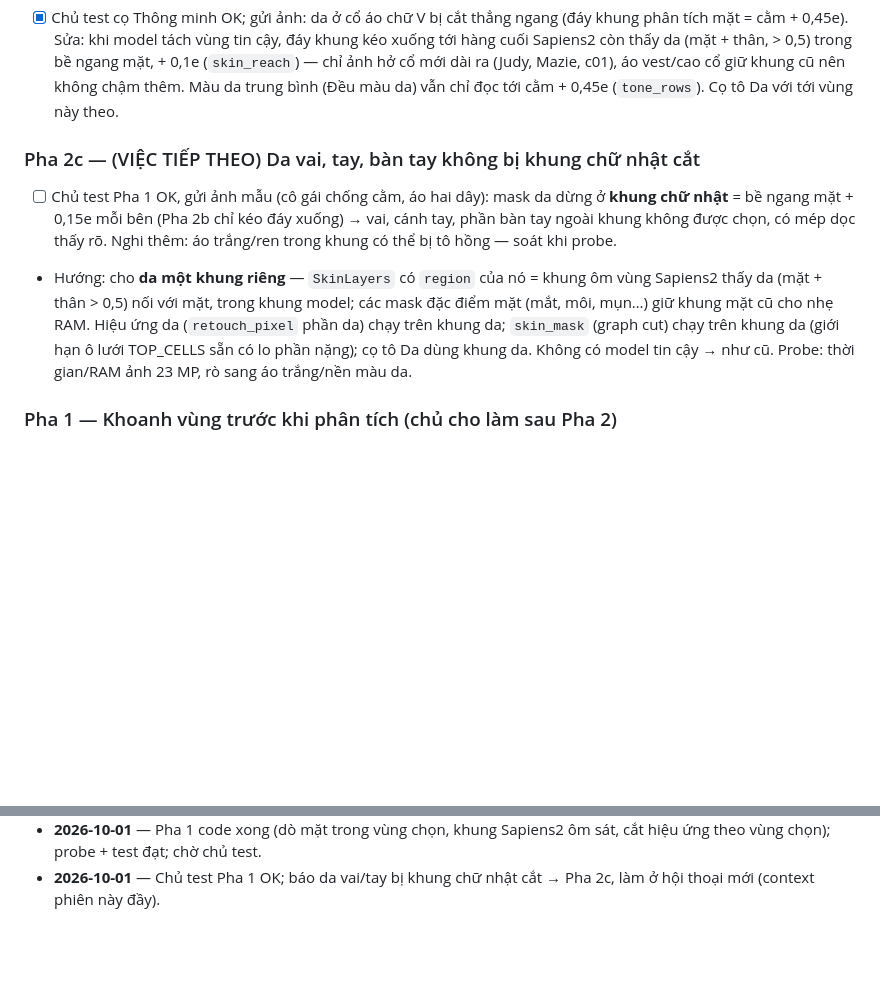
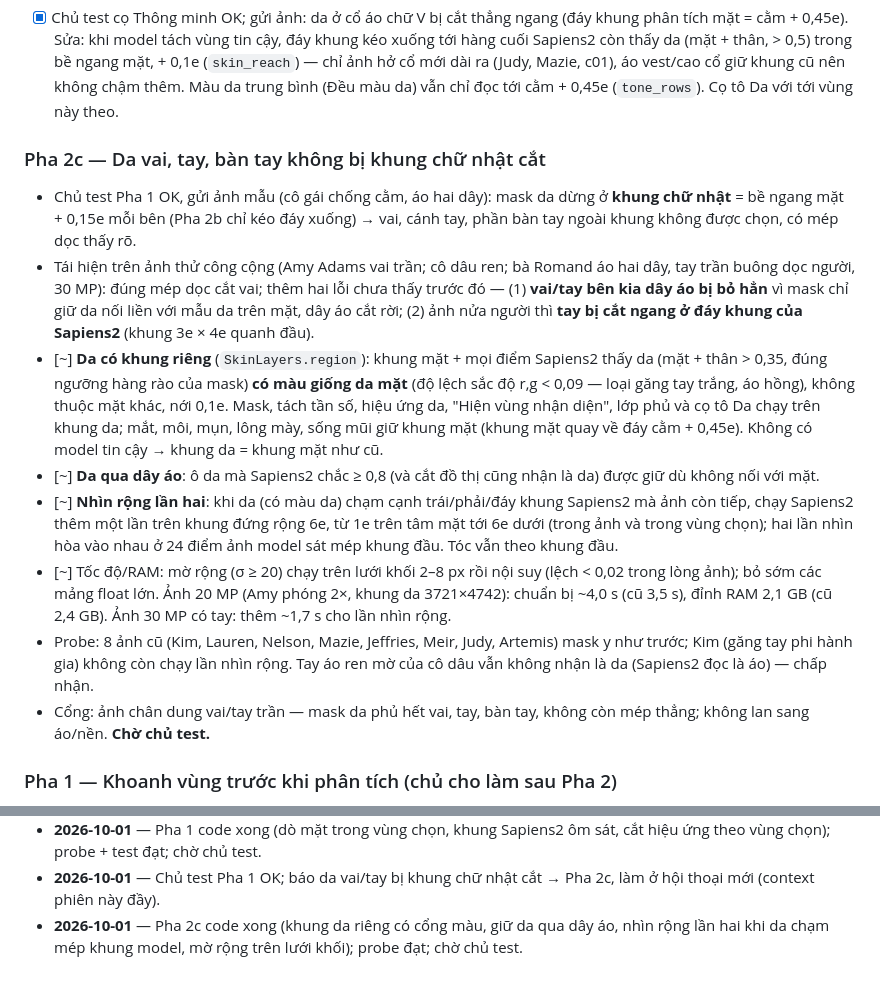
Before and after one commit to tongnghia2026/iai, a Markdown page: docs/planning/KE_HOACH_KHOANH_VUNG_VA_CO_TO_MASK_2026-10-01.md, 2 parts joined by grey strips. Rendered like a GitHub page; blank space fills up the shorter version.

Commit message:
docs(plan): portrait round 9 - phase 2c (skin past the face box) coded, awaiting owner test
Co-Authored-By: Claude Opus 5.5 <noreply@anthropic.com>

```diff
--- a/docs/planning/KE_HOACH_KHOANH_VUNG_VA_CO_TO_MASK_2026-10-01.md
+++ b/docs/planning/KE_HOACH_KHOANH_VUNG_VA_CO_TO_MASK_2026-10-01.md
@@ -73,20 +73,41 @@ và qua cổng · `[!]` bị chặn.
       Màu da trung bình (Đều màu da) vẫn chỉ đọc tới cằm + 0,45e
       (`tone_rows`). Cọ tô Da với tới vùng này theo.
 
-### Pha 2c — (VIỆC TIẾP THEO) Da vai, tay, bàn tay không bị khung chữ nhật cắt
+### Pha 2c — Da vai, tay, bàn tay không bị khung chữ nhật cắt
 
-- [ ] Chủ test Pha 1 OK, gửi ảnh mẫu (cô gái chống cằm, áo hai dây): mask da
-      dừng ở **khung chữ nhật** = bề ngang mặt + 0,15e mỗi bên (Pha 2b chỉ kéo
-      đáy xuống) → vai, cánh tay, phần bàn tay ngoài khung không được chọn, có
-      mép dọc thấy rõ. Nghi thêm: áo trắng/ren trong khung có thể bị tô hồng —
-      soát khi probe.
-- Hướng: cho **da một khung riêng** — `SkinLayers` có `region` của nó = khung
-  ôm vùng Sapiens2 thấy da (mặt + thân > 0,5) nối với mặt, trong khung model;
-  các mask đặc điểm mặt (mắt, môi, mụn…) giữ khung mặt cũ cho nhẹ RAM. Hiệu
-  ứng da (`retouch_pixel` phần da) chạy trên khung da; `skin_mask` (graph cut)
-  chạy trên khung da (giới hạn ô lưới TOP_CELLS sẵn có lo phần nặng); cọ tô Da
-  dùng khung da. Không có model tin cậy → như cũ. Probe: thời gian/RAM ảnh
-  23 MP, rò sang áo trắng/nền màu da.
+- Chủ test Pha 1 OK, gửi ảnh mẫu (cô gái chống cằm, áo hai dây): mask da dừng
+  ở **khung chữ nhật** = bề ngang mặt + 0,15e mỗi bên (Pha 2b chỉ kéo đáy
+  xuống) → vai, cánh tay, phần bàn tay ngoài khung không được chọn, có mép
+  dọc thấy rõ.
+- Tái hiện trên ảnh thử công cộng (Amy Adams vai trần; cô dâu ren; bà Romand
+  áo hai dây, tay trần buông dọc người, 30 MP): đúng mép dọc cắt vai; thêm hai
+  lỗi chưa thấy trước đó — (1) **vai/tay bên kia dây áo bị bỏ hẳn** vì mask
+  chỉ giữ da nối liền với mẫu da trên mặt, dây áo cắt rời; (2) ảnh nửa người
+  thì **tay bị cắt ngang ở đáy khung của Sapiens2** (khung 3e × 4e quanh đầu).
+- [~] **Da có khung riêng** (`SkinLayers.region`): khung mặt + mọi điểm
+  Sapiens2 thấy da (mặt + thân > 0,35, đúng ngưỡng hàng rào của mask) **có màu
+  giống da mặt** (độ lệch sắc độ r,g < 0,09 — loại găng tay trắng, áo hồng),
+  không thuộc mặt khác, nới 0,1e. Mask, tách tần số, hiệu ứng da, "Hiện vùng
+  nhận diện", lớp phủ và cọ tô Da chạy trên khung da; mắt, môi, mụn, lông
+  mày, sống mũi giữ khung mặt (khung mặt quay về đáy cằm + 0,45e). Không có
+  model tin cậy → khung da = khung mặt như cũ.
+- [~] **Da qua dây áo**: ô da mà Sapiens2 chắc ≥ 0,8 (và cắt đồ thị cũng nhận
+  là da) được giữ dù không nối với mặt.
+- [~] **Nhìn rộng lần hai**: khi da (có màu da) chạm cạnh trái/phải/đáy khung
+  Sapiens2 mà ảnh còn tiếp, chạy Sapiens2 thêm một lần trên khung đứng rộng
+  6e, từ 1e trên tâm mặt tới 6e dưới (trong ảnh và trong vùng chọn); hai lần
+  nhìn hòa vào nhau ở 24 điểm ảnh model sát mép khung đầu. Tóc vẫn theo khung
+  đầu.
+- [~] Tốc độ/RAM: mờ rộng (σ ≥ 20) chạy trên lưới khối 2–8 px rồi nội suy (lệch
+  < 0,02 trong lòng ảnh); bỏ sớm các mảng float lớn. Ảnh 20 MP (Amy phóng 2×,
+  khung da 3721×4742): chuẩn bị ~4,0 s (cũ 3,5 s), đỉnh RAM 2,1 GB (cũ
+  2,4 GB). Ảnh 30 MP có tay: thêm ~1,7 s cho lần nhìn rộng.
+- Probe: 8 ảnh cũ (Kim, Lauren, Nelson, Mazie, Jeffries, Meir, Judy, Artemis)
+  mask y như trước; Kim (găng tay phi hành gia) không còn chạy lần nhìn rộng.
+  Tay áo ren mờ của cô dâu vẫn không nhận là da (Sapiens2 đọc là áo) — chấp
+  nhận.
+- Cổng: ảnh chân dung vai/tay trần — mask da phủ hết vai, tay, bàn tay, không
+  còn mép thẳng; không lan sang áo/nền. **Chờ chủ test.**
 
 ### Pha 1 — Khoanh vùng trước khi phân tích (chủ cho làm sau Pha 2)
 
@@ -187,3 +208,6 @@ và qua cổng · `[!]` bị chặn.
   sát, cắt hiệu ứng theo vùng chọn); probe + test đạt; chờ chủ test.
 - **2026-10-01** — Chủ test Pha 1 OK; báo da vai/tay bị khung chữ nhật cắt →
   Pha 2c, làm ở hội thoại mới (context phiên này đầy).
+- **2026-10-01** — Pha 2c code xong (khung da riêng có cổng màu, giữ da qua dây
+  áo, nhìn rộng lần hai khi da chạm mép khung model, mờ rộng trên lưới khối);
+  probe đạt; chờ chủ test.
```
